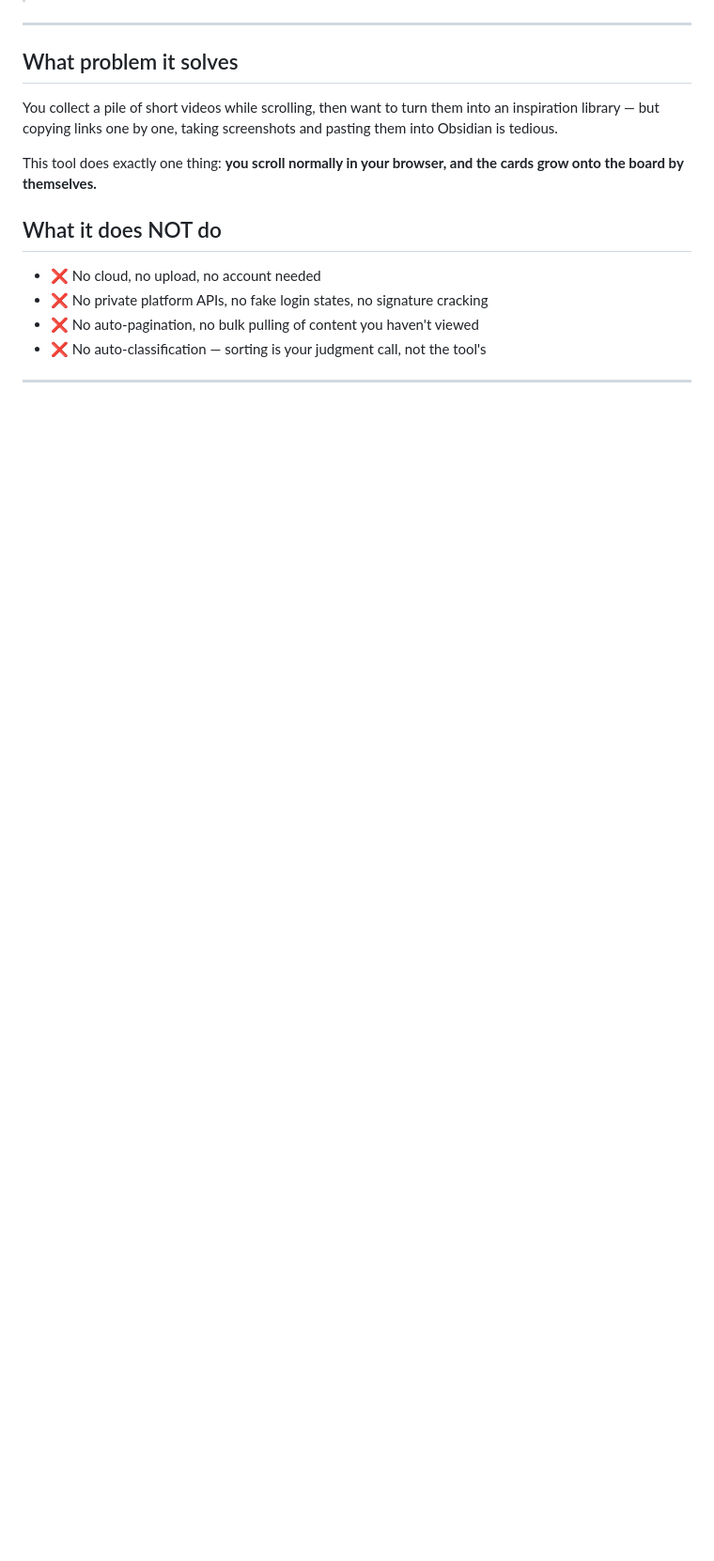
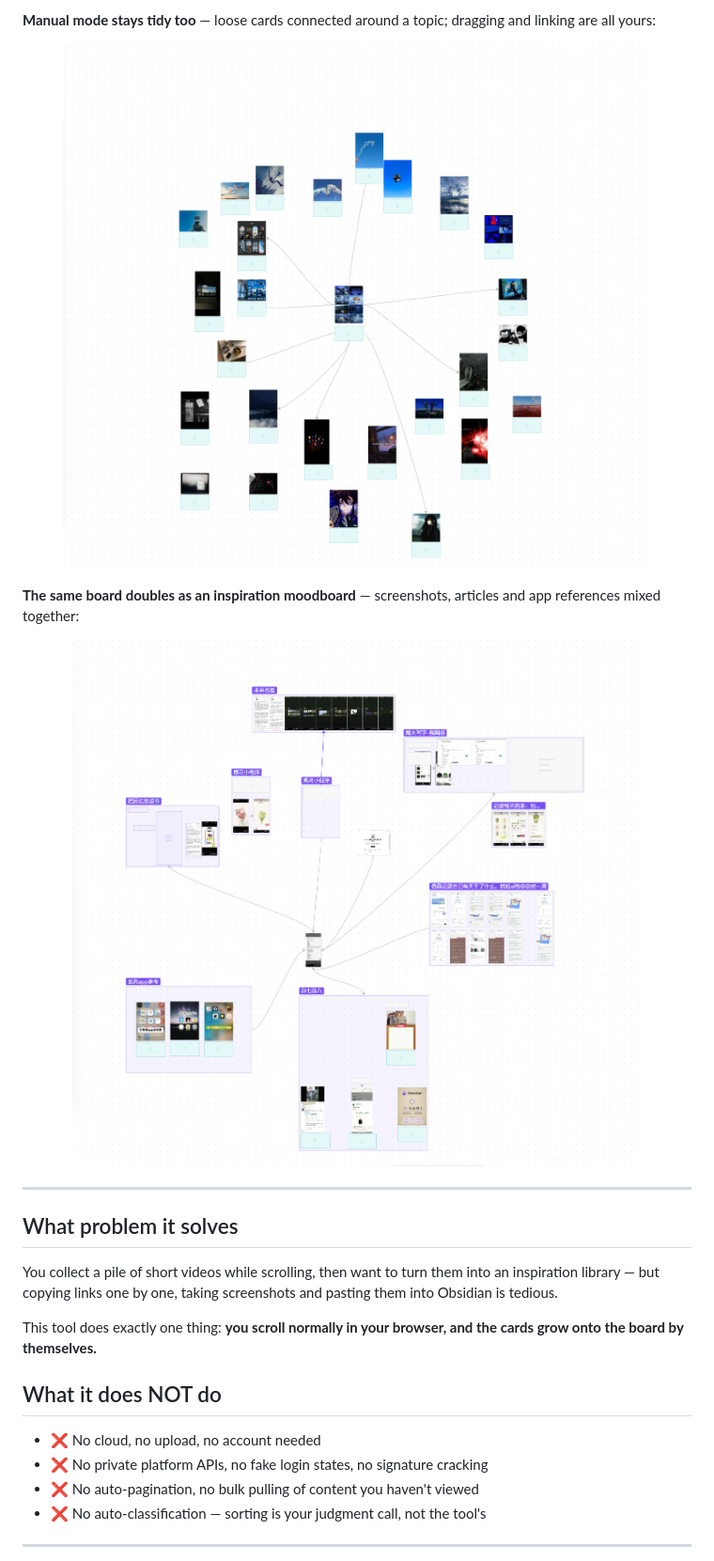
Before and after one commit to DajiaoFish/Social-favboard, a Markdown page: README_EN.md, the part around one of its changes. Shown at 94% size. Drawn GitHub-style; pictures changed too: docs/preview-3.png (added), docs/preview-4.png (added); blank space fills up the shorter version.

```diff
--- a/README_EN.md
+++ b/README_EN.md
@@ -14,3 +27,14 @@ Cards are spread across empty space, and **you do the sorting yourself**: drag t
+**Manual mode stays tidy too** — loose cards connected around a topic; dragging and linking are all yours:
+
+<p align="center">
+  <img src="docs/preview-3.png" alt="Manual linked layout" width="100%">
+</p>
+
+**The same board doubles as an inspiration moodboard** — screenshots, articles and app references mixed together:
+
+<p align="center">
+  <img src="docs/preview-4.png" alt="Moodboard usage" width="100%">
+</p>
 
 ---
 
```
Also changed, not shown: other parts of README_EN.md (+14 -1 lines), README.md (+25 -1 lines), docs/preview-2.jpg (added), docs/preview.png (added).
